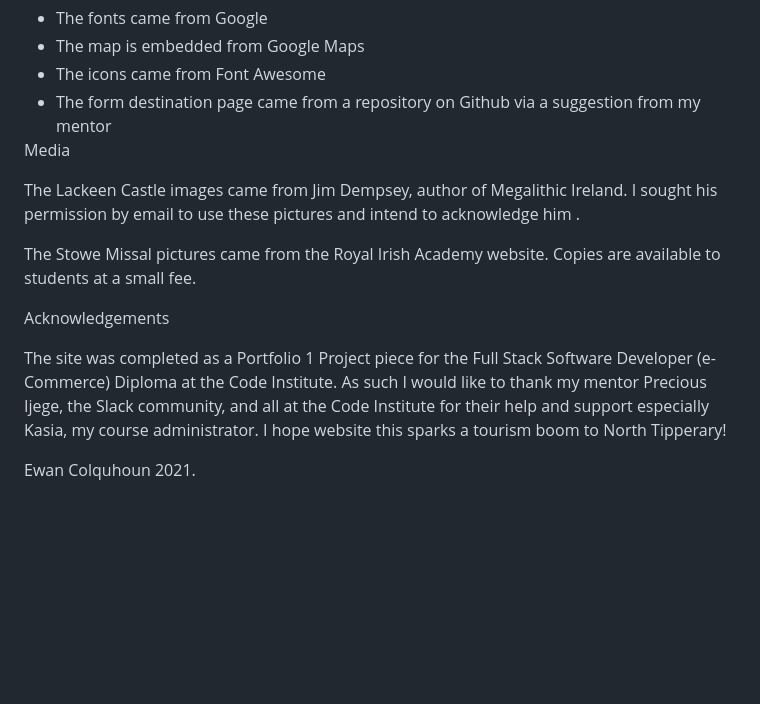
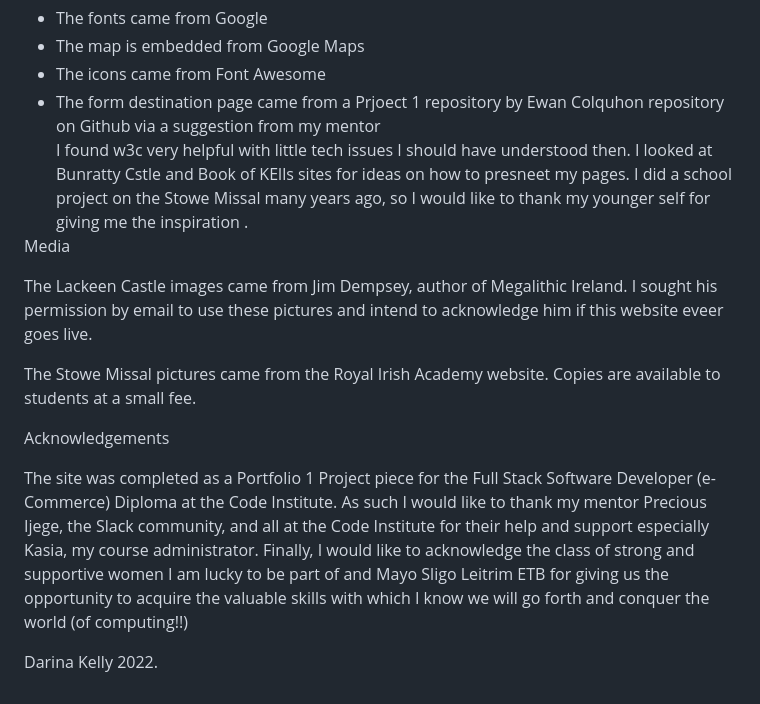
Before and after one commit to lastchancebar/lackeen-castle, a Markdown page: README.md, the part around the change printed below. GitHub-like rendering; blank space fills up the shorter version.

Commit message:
readme...

```diff
--- a/README.md
+++ b/README.md
@@ -154,17 +154,21 @@ Content
 <li>The fonts came from Google</li>
 <li>The map is embedded from Google Maps</li>
 <li>The icons came from Font Awesome</li>
-<li>The form destination page came from a repository on Github via a suggestion from my mentor</li>
+<li>The form destination page came from a Prjoect 1 repository by Ewan Colquhon repository on Github via a suggestion from my mentor</li>
+I found w3c very helpful with little tech issues I should have understood  then.
+I looked at Bunratty Cstle and Book of KElls sites for ideas on how to presneet my pages.
+I did a school project on the Stowe Missal  many years ago, so I would like to thank my younger self for giving me the inspiration .
 </ul>
 Media
 
-The Lackeen Castle images came from  Jim Dempsey, author of <a src="http://www.megalithicireland.com/"> Megalithic Ireland. I sought his permission by email to use these pictures and intend to acknowledge him .
+The Lackeen Castle images came from  Jim Dempsey, author of <a src="http://www.megalithicireland.com/"> Megalithic Ireland. I sought his permission by email to use these pictures and intend to acknowledge him if this website eveer goes live.
 
 The Stowe Missal pictures came from the <a src="https://www.ria.ie/"> Royal Irish Academy</a> website. Copies are available to students at a small fee.
 
 
 Acknowledgements
 
-The site was completed as a Portfolio 1 Project piece for the Full Stack Software Developer (e-Commerce) Diploma at the Code Institute. As such I would like to thank my mentor Precious Ijege, the Slack community, and all at the Code Institute for their help and support especially Kasia, my course administrator. I hope website this sparks a tourism boom to North Tipperary!
+The site was completed as a Portfolio 1 Project piece for the Full Stack Software Developer (e-Commerce) Diploma at the Code Institute. As such I would like to thank my mentor Precious Ijege, the Slack community, and all at the Code Institute for their help and support especially Kasia, my course administrator.
+Finally, I would like to acknowledge the class of strong and supportive women I am lucky to be part of and Mayo Sligo Leitrim ETB for giving us the opportunity to acquire the valuable skills with which I know we will go forth and conquer the world  (of computing!!)
 
-Ewan Colquhoun 2021.
+Darina Kelly 2022.
```
Also changed, not shown: other parts of README.md (+1 -1 lines), assets/readme-img/amiresponsive.png (added), assets/readme-img/intro-amireponsivelc.png (deleted).
